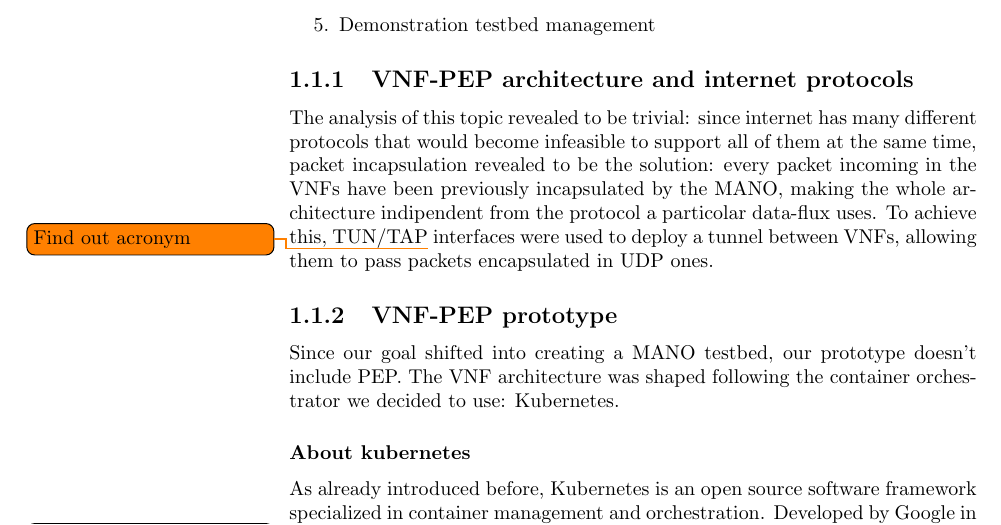
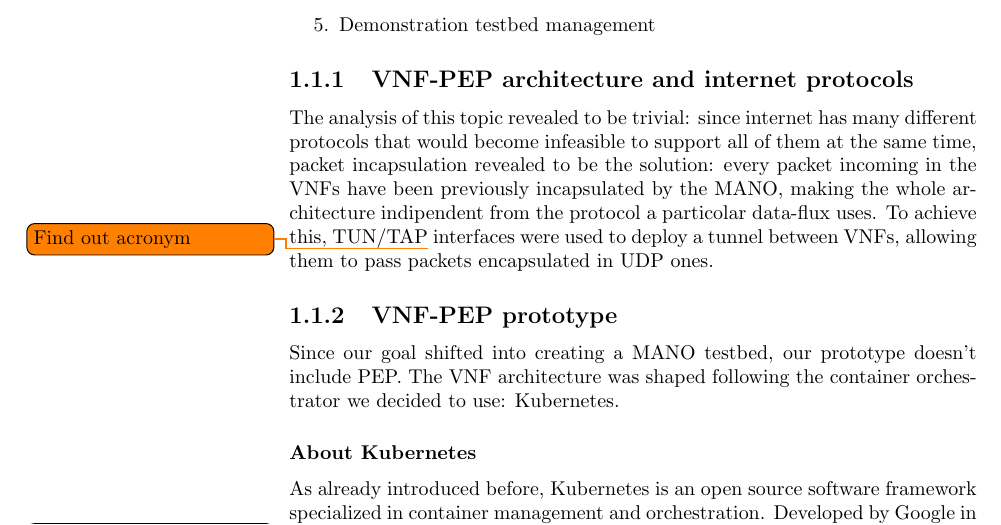
Before and after one commit to Polpetta/Master-Thesis, a LaTeX thesis (draft.tex): part of page 4 of 5, cut so that both start at the same text. Compiled offline with pdfLaTeX.

Commit message:
Fix lowercase word

```diff
--- a/draft.tex
+++ b/draft.tex
@@ -95,7 +95,7 @@ Since our goal shifted into creating a MANO testbed, our prototype doesn't
 include PEP. The VNF architecture was shaped following the container
 orchestrator we decided to use: Kubernetes.
 
-\subsubsection{About kubernetes}
+\subsubsection{About Kubernetes}
 
 As already introduced before, Kubernetes is an open source software framework
 specialized in container management and orchestration. Developed by Google in
```
